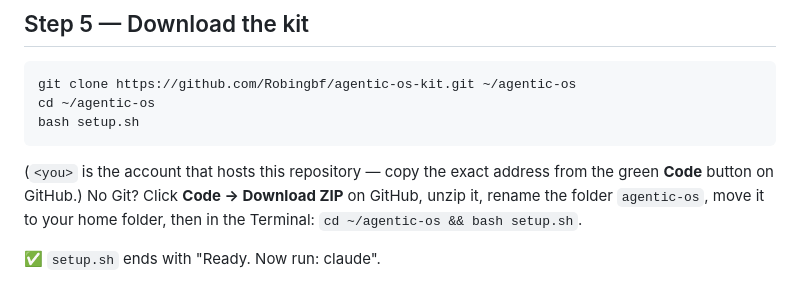
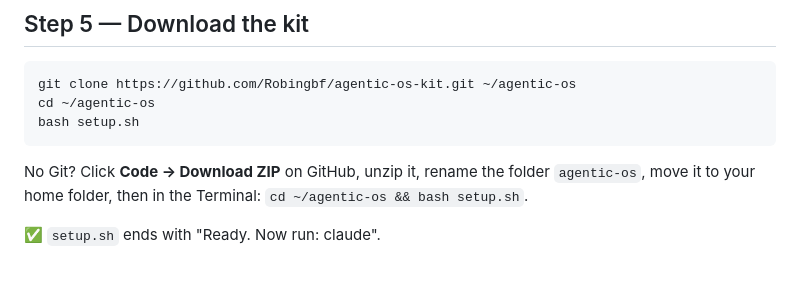
Before and after one commit to Robingbf/agentic-os-kit, a Markdown page: INSTALL.md, the part around the change. Drawn GitHub-style.

Commit message:
Docs: simplify download step
Co-Authored-By: Claude Opus 5.5 <noreply@anthropic.com>

````diff
--- a/INSTALL.md
+++ b/INSTALL.md
@@ -57,8 +57,7 @@ cd ~/agentic-os
 bash setup.sh
 ```
 
-(`<you>` is the account that hosts this repository — copy the exact address from the green **Code**
-button on GitHub.) No Git? Click **Code → Download ZIP** on GitHub, unzip it, rename the folder
+No Git? Click **Code → Download ZIP** on GitHub, unzip it, rename the folder
 `agentic-os`, move it to your home folder, then in the Terminal: `cd ~/agentic-os && bash setup.sh`.
 
 ✅ `setup.sh` ends with "Ready. Now run: claude".
````
Also changed, not shown: INSTALL.fr.md (+1 -1 lines).
